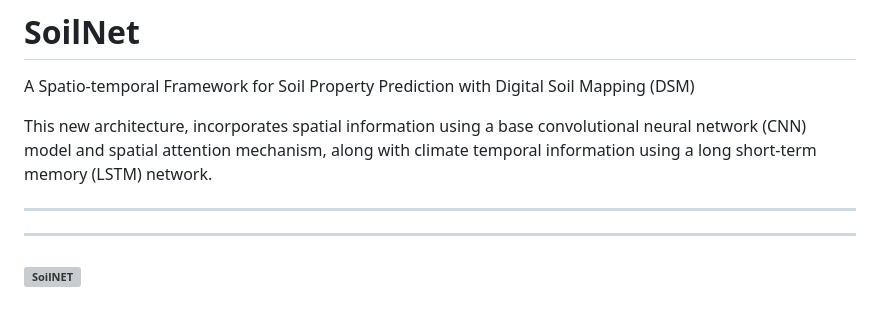
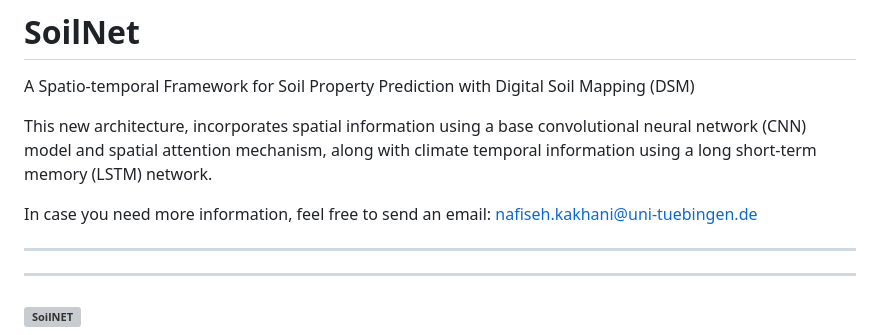
Before and after one commit to moienr/SoilNet, a Markdown page: README.md, the part around the change. GitHub-like rendering; blank space fills up the shorter version; grey boxes are pictures that could not be loaded.

```diff
--- a/README.md
+++ b/README.md
@@ -2,6 +2,8 @@
 A Spatio-temporal Framework for Soil Property Prediction with Digital Soil Mapping (DSM)
 
 This new architecture, incorporates spatial information using a base convolutional neural network (CNN) model and spatial attention mechanism, along with climate temporal information using a long short-term memory (LSTM) network.
+
+In case you need more information, feel free to send an email: nafiseh.kakhani@uni-tuebingen.de
 
 <!-- ## Experiments
 
```
